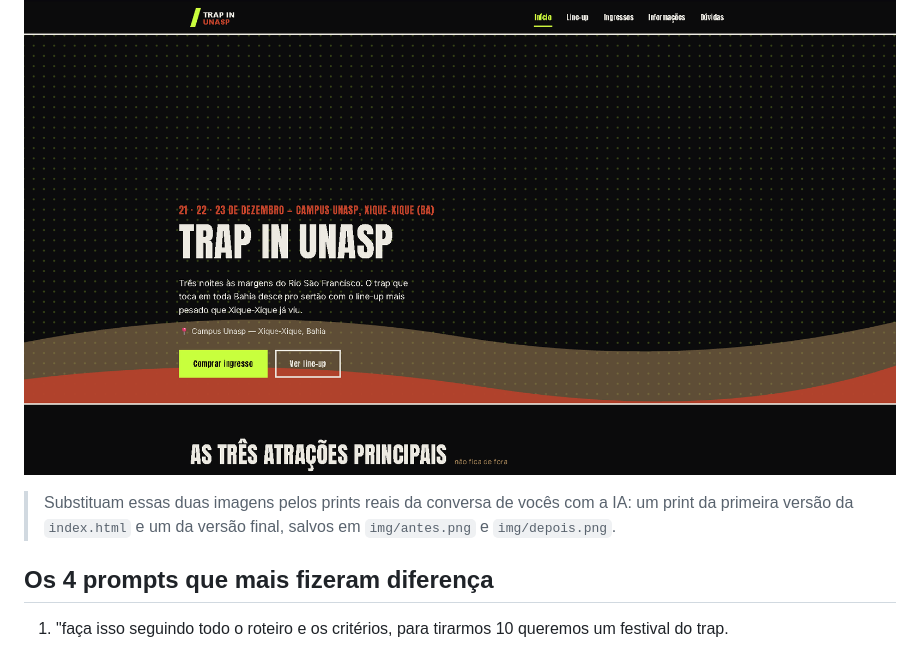
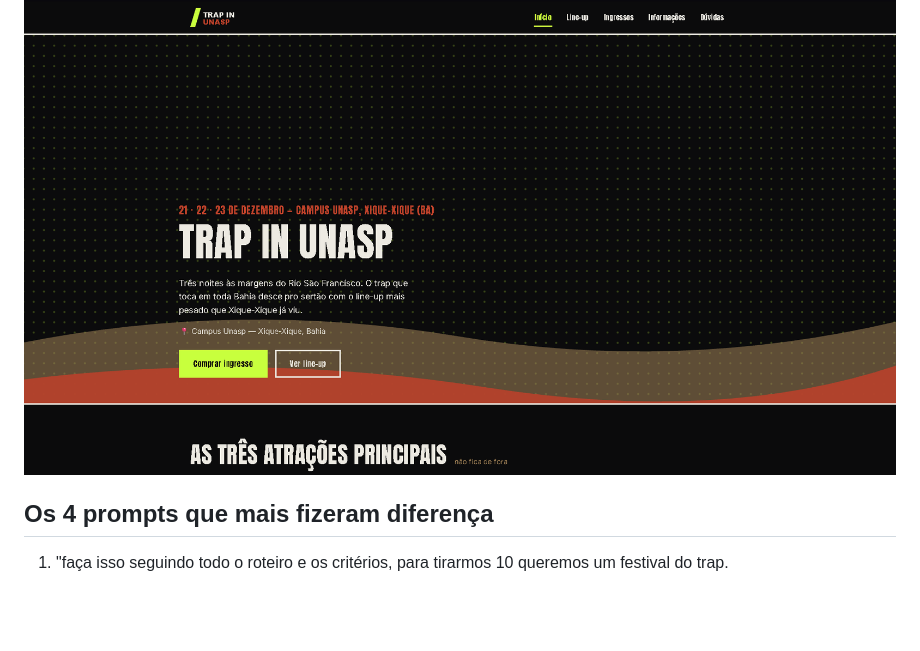
Before and after one commit to gustavz2010/marciu-IA-alexandre.a-e-gustavo.m, a Markdown page: README.md, the part around the change. GitHub-like rendering; blank space fills up the shorter version.

Commit message:
Update README.md
mexer no README

```diff
--- a/README.md
+++ b/README.md
@@ -33,7 +33,6 @@
 ![Antes](img/antes.png)
 ![Depois](img/depois.png)
 
-> Substituam essas duas imagens pelos prints reais da conversa de vocês com a IA: um print da primeira versão da `index.html` e um da versão final, salvos em `img/antes.png` e `img/depois.png`.
 
 ## Os 4 prompts que mais fizeram diferença
 
```
